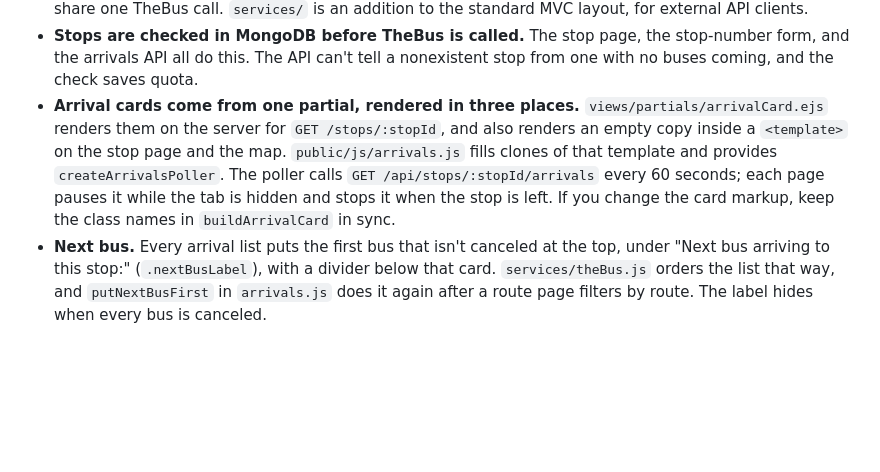
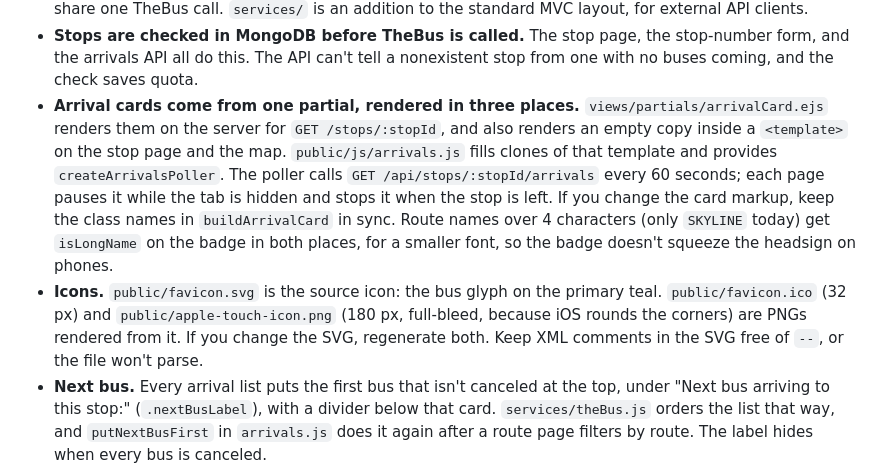
Before and after one commit to boobeh123/WeaDaBus, a Markdown page: CLAUDE.md, the part around the change. Rendered like a GitHub page; blank space fills up the shorter version.

Commit message:
Document the site icon and long route name badges
Co-Authored-By: Claude Sonnet 5.5 <noreply@anthropic.com>

```diff
--- a/CLAUDE.md
+++ b/CLAUDE.md
@@ -49,7 +49,8 @@ At 48rem and wider, the tab bar becomes the top navigation and replaces the site
 - **The import** parses everything in memory (two streaming passes over the 74 MB `stop_times.txt`) before touching the database. It then deletes and re-inserts each collection and syncs its indexes. `scripts/` is an addition to the standard MVC layout.
 - **`services/theBus.js` is the only code that calls TheBus.** Its XML parser forces arrays by path (`stopTimes.arrival`, `vehicles.vehicle`), because each `<arrival>` also has a `<vehicle>` tag that must stay a plain value. It fetches and parses the XML and turns each arrival into `{ id, route, headsign, direction, time, minutesAway, status, statusLabel }`. It keeps only arrivals in the next 2 hours and caches each stop for 30 seconds. The cache stores the promise, so simultaneous requests for one stop share one TheBus call. `services/` is an addition to the standard MVC layout, for external API clients.
 - **Stops are checked in MongoDB before TheBus is called.** The stop page, the stop-number form, and the arrivals API all do this. The API can't tell a nonexistent stop from one with no buses coming, and the check saves quota.
-- **Arrival cards come from one partial, rendered in three places.** `views/partials/arrivalCard.ejs` renders them on the server for `GET /stops/:stopId`, and also renders an empty copy inside a `<template>` on the stop page and the map. `public/js/arrivals.js` fills clones of that template and provides `createArrivalsPoller`. The poller calls `GET /api/stops/:stopId/arrivals` every 60 seconds; each page pauses it while the tab is hidden and stops it when the stop is left. If you change the card markup, keep the class names in `buildArrivalCard` in sync.
+- **Arrival cards come from one partial, rendered in three places.** `views/partials/arrivalCard.ejs` renders them on the server for `GET /stops/:stopId`, and also renders an empty copy inside a `<template>` on the stop page and the map. `public/js/arrivals.js` fills clones of that template and provides `createArrivalsPoller`. The poller calls `GET /api/stops/:stopId/arrivals` every 60 seconds; each page pauses it while the tab is hidden and stops it when the stop is left. If you change the card markup, keep the class names in `buildArrivalCard` in sync. Route names over 4 characters (only `SKYLINE` today) get `isLongName` on the badge in both places, for a smaller font, so the badge doesn't squeeze the headsign on phones.
+- **Icons.** `public/favicon.svg` is the source icon: the bus glyph on the primary teal. `public/favicon.ico` (32 px) and `public/apple-touch-icon.png` (180 px, full-bleed, because iOS rounds the corners) are PNGs rendered from it. If you change the SVG, regenerate both. Keep XML comments in the SVG free of `--`, or the file won't parse.
 - **Next bus.** Every arrival list puts the first bus that isn't canceled at the top, under "Next bus arriving to this stop:" (`.nextBusLabel`), with a divider below that card. `services/theBus.js` orders the list that way, and `putNextBusFirst` in `arrivals.js` does it again after a route page filters by route. The label hides when every bus is canceled.
 - **Client scripts are plain deferred scripts, not modules**, listed per page through `head.ejs`'s `scripts` local. They share one global scope: `arrivals.js` defines globals used by `stopArrivals.js` and `mapView.js`, so top-level names must not collide across the scripts a page loads.
 - **The map** (`GET /`, `views/map.ejs`, `public/js/mapView.js`):
```
